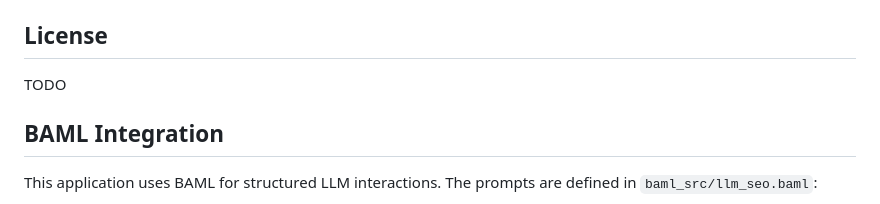
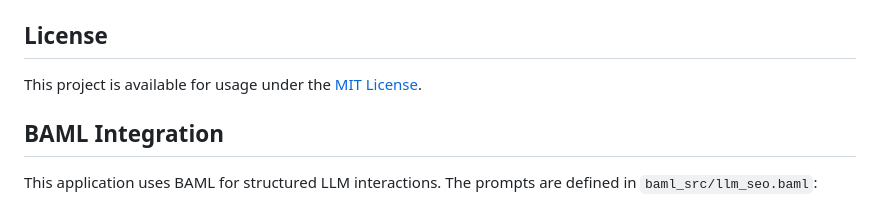
Before and after one commit to brianwu568/foundamental, a Markdown page: README.md, the part around the change. GitHub-like rendering.

Commit message:
chore: add MIT license to README.md

```diff
--- a/README.md
+++ b/README.md
@@ -155,7 +155,7 @@ GROUP BY brand_name;
 
 ## License
 
-TODO
+This project is available for usage under the [MIT License](https://opensource.org/license/mit).
 
 ## BAML Integration
 
```
